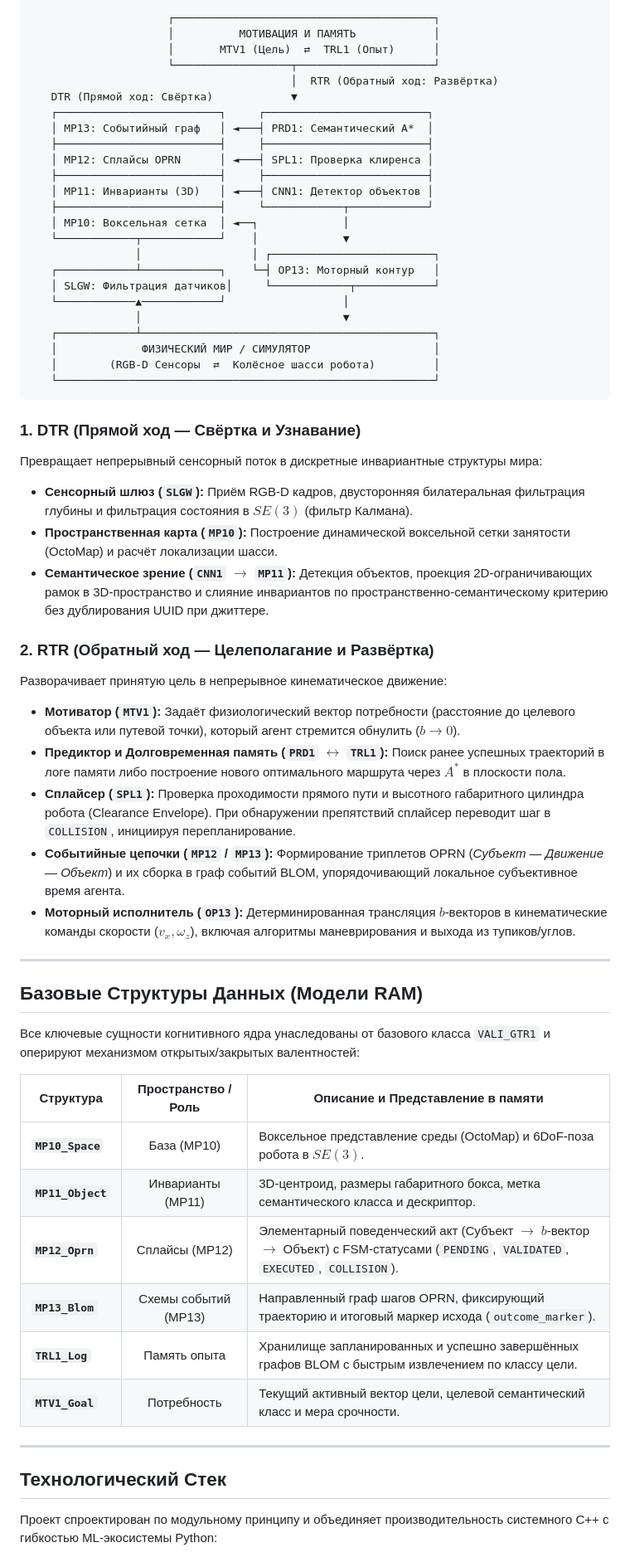
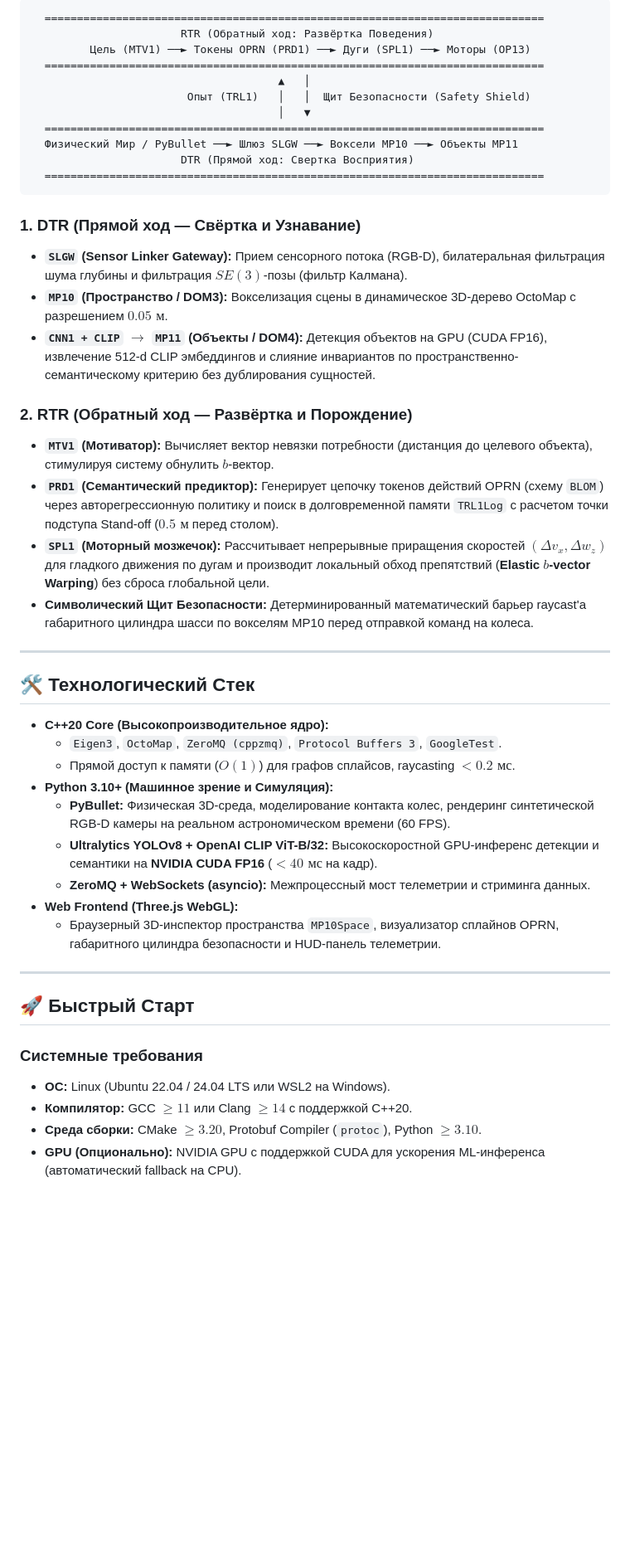
Before and after one commit to hedeks/demonstration_GTR1, a Markdown page: README.md, the part around one of its changes. Shown at 83% size. GitHub-like rendering; blank space fills up the shorter version.

````diff
--- a/README.md
+++ b/README.md
@@ -10,63 +29,50 @@ GTR1 функционирует на основе двух встречных,
 
 ```
-                     ┌────────────────────────────────────────┐
-                     │          МОТИВАЦИЯ И ПАМЯТЬ            │
-                     │       MTV1 (Цель)  ⇄  TRL1 (Опыт)      │
-                     └──────────────────┬─────────────────────┘
-                                        │  RTR (Обратный ход: Развёртка)
-   DTR (Прямой ход: Свёртка)            ▼
-   ┌─────────────────────────┐     ┌─────────────────────────┐
-   │ MP13: Событийный граф   │ ◄───┤ PRD1: Семантический A*  │
-   ├─────────────────────────┤     ├─────────────────────────┤
-   │ MP12: Сплайсы OPRN      │ ◄───┤ SPL1: Проверка клиренса │
-   ├─────────────────────────┤     ├─────────────────────────┤
-   │ MP11: Инварианты (3D)   │ ◄───┤ CNN1: Детектор объектов │
-   ├─────────────────────────┤     └────────────┬────────────┘
-   │ MP10: Воксельная сетка  │ ◄──┐             │
-   └────────────┬────────────┘    │             ▼
-                │                 │ ┌─────────────────────────┐
-   ┌────────────┴────────────┐    └─┤ OP13: Моторный контур   │
-   │ SLGW: Фильтрация датчиков│     └────────────┬────────────┘
-   └────────────▲────────────┘                  │
-                │                               ▼
-   ┌────────────┴─────────────────────────────────────────────┐
-   │             ФИЗИЧЕСКИЙ МИР / СИМУЛЯТОР                   │
-   │        (RGB-D Сенсоры  ⇄  Колёсное шасси робота)         │
-   └──────────────────────────────────────────────────────────┘
+  =============================================================================
+                       RTR (Обратный ход: Развёртка Поведения)
+         Цель (MTV1) ──► Токены OPRN (PRD1) ──► Дуги (SPL1) ──► Моторы (OP13)
+  =============================================================================
+                                      ▲   │
+                        Опыт (TRL1)   │   │  Щит Безопасности (Safety Shield)
+                                      │   ▼
+  =============================================================================
+  Физический Мир / PyBullet ──► Шлюз SLGW ──► Воксели MP10 ──► Объекты MP11
+                       DTR (Прямой ход: Свертка Восприятия)
+  =============================================================================
 ```
 
 ### 1. DTR (Прямой ход — Свёртка и Узнавание)
-Превращает непрерывный сенсорный поток в дискретные инвариантные структуры мира:
-* **Сенсорный шлюз (`SLGW`):** Приём RGB-D кадров, двусторонняя билатеральная фильтрация глубины и фильтрация состояния в $SE(3)$ (фильтр Калмана).
-* **Пространственная карта (`MP10`):** Построение динамической воксельной сетки занятости (OctoMap) и расчёт локализации шасси.
-* **Семантическое зрение (`CNN1` $\to$ `MP11`):** Детекция объектов, проекция 2D-ограничивающих рамок в 3D-пространство и слияние инвариантов по пространственно-семантическому критерию без дублирования UUID при джиттере.
+* **`SLGW` (Sensor Linker Gateway):** Прием сенсорного потока (RGB-D), билатеральная фильтрация шума глубины и фильтрация $SE(3)$-позы (фильтр Калмана).
+* **`MP10` (Пространство / DOM3):** Вокселизация сцены в динамическое 3D-дерево OctoMap с разрешением $0.05\text{ м}$.
+* **`CNN1 + CLIP` $\to$ `MP11` (Объекты / DOM4):** Детекция объектов на GPU (CUDA FP16), извлечение 512-d CLIP эмбеддингов и слияние инвариантов по пространственно-семантическому критерию без дублирования сущностей.
 
-### 2. RTR (Обратный ход — Целеполагание и Развёртка)
-Разворачивает принятую цель в непрерывное кинематическое движение:
-* **Мотиватор (`MTV1`):** Задаёт физиологический вектор потребности (расстояние до целевого объекта или путевой точки), который агент стремится обнулить ($b \to 0$).
-* **Предиктор и Долговременная память (`PRD1` $\leftrightarrow$ `TRL1`):** Поиск ранее успешных траекторий в логе памяти либо построение нового оптимального маршрута через $A^*$ в плоскости пола.
-* **Сплайсер (`SPL1`):** Проверка проходимости прямого пути и высотного габаритного цилиндра робота (Clearance Envelope). При обнаружении препятствий сплайсер переводит шаг в `COLLISION`, инициируя перепланирование.
-* **Событийные цепочки (`MP12` / `MP13`):** Формирование триплетов OPRN (*Субъект — Движение — Объект*) и их сборка в граф событий BLOM, упорядочивающий локальное субъективное время агента.
-* **Моторный исполнитель (`OP13`):** Детерминированная трансляция $b$-векторов в кинематические команды скорости ($v_x, \omega_z$), включая алгоритмы маневрирования и выхода из тупиков/углов.
+### 2. RTR (Обратный ход — Развёртка и Порождение)
+* **`MTV1` (Мотиватор):** Вычисляет вектор невязки потребности (дистанция до целевого объекта), стимулируя систему обнулить $b$-вектор.
+* **`PRD1` (Семантический предиктор):** Генерирует цепочку токенов действий OPRN (схему `BLOM`) через авторегрессионную политику и поиск в долговременной памяти `TRL1Log` с расчетом точки подступа Stand-off ($0.5\text{ м}$ перед столом).
+* **`SPL1` (Моторный мозжечок):** Рассчитывает непрерывные приращения скоростей $(\Delta v_x, \Delta w_z)$ для гладкого движения по дугам и производит локальный обход препятствий (**Elastic $b$-vector Warping**) без сброса глобальной цели.
+* **Символический Щит Безопасности:** Детерминированный математический барьер raycast'а габаритного цилиндра шасси по вокселям MP10 перед отправкой команд на колеса.
 
 ---
 
-## Базовые Структуры Данных (Модели RAM)
+## 🛠 Технологический Стек
 
-Все ключевые сущности когнитивного ядра унаследованы от базового класса `VALI_GTR1` и оперируют механизмом открытых/закрытых валентностей:
-
-| Структура | Пространство / Роль | Описание и Представление в памяти |
-|---|:---:|---|
-| **`MP10_Space`** | База (MP10) | Воксельное представление среды (OctoMap) и 6DoF-поза робота в $SE(3)$. |
-| **`MP11_Object`** | Инварианты (MP11) | 3D-центроид, размеры габаритного бокса, метка семантического класса и дескриптор. |
-| **`MP12_Oprn`** | Сплайсы (MP12) | Элементарный поведенческий акт (Субъект $\to$ $b$-вектор $\to$ Объект) с FSM-статусами (`PENDING`, `VALIDATED`, `EXECUTED`, `COLLISION`). |
-| **`MP13_Blom`** | Схемы событий (MP13) | Направленный граф шагов OPRN, фиксирующий траекторию и итоговый маркер исхода (`outcome_marker`). |
-| **`TRL1_Log`** | Память опыта | Хранилище запланированных и успешно завершённых графов BLOM с быстрым извлечением по классу цели. |
-| **`MTV1_Goal`** | Потребность | Текущий активный вектор цели, целевой семантический класс и мера срочности. |
+* **C++20 Core (Высокопроизводительное ядро):**
+  * `Eigen3`, `OctoMap`, `ZeroMQ (cppzmq)`, `Protocol Buffers 3`, `GoogleTest`.
+  * Прямой доступ к памяти ($O(1)$) для графов сплайсов, raycasting $< 0.2\text{ мс}$.
+* **Python 3.10+ (Машинное зрение и Симуляция):**
+  * **PyBullet:** Физическая 3D-среда, моделирование контакта колес, рендеринг синтетической RGB-D камеры на реальном астрономическом времени (60 FPS).
+  * **Ultralytics YOLOv8 + OpenAI CLIP ViT-B/32:** Высокоскоростной GPU-инференс детекции и семантики на **NVIDIA CUDA FP16** ($< 40\text{ мс}$ на кадр).
+  * **ZeroMQ + WebSockets (asyncio):** Межпроцессный мост телеметрии и стриминга данных.
+* **Web Frontend (Three.js WebGL):**
+  * Браузерный 3D-инспектор пространства `MP10Space`, визуализатор сплайнов OPRN, габаритного цилиндра безопасности и HUD-панель телеметрии.
 
 ---
 
-## Технологический Стек
+## 🚀 Быстрый Старт
 
-Проект спроектирован по модульному принципу и объединяет производительность системного C++ с гибкостью ML-экосистемы Python:
+### Системные требования
+* **ОС:** Linux (Ubuntu 22.04 / 24.04 LTS или WSL2 на Windows).
+* **Компилятор:** GCC $\ge 11$ или Clang $\ge 14$ с поддержкой C++20.
+* **Среда сборки:** CMake $\ge 3.20$, Protobuf Compiler (`protoc`), Python $\ge 3.10$.
+* **GPU (Опционально):** NVIDIA GPU с поддержкой CUDA для ускорения ML-инференса (автоматический fallback на CPU).
 
````
Also changed, not shown: other parts of README.md (+123 -95 lines).
